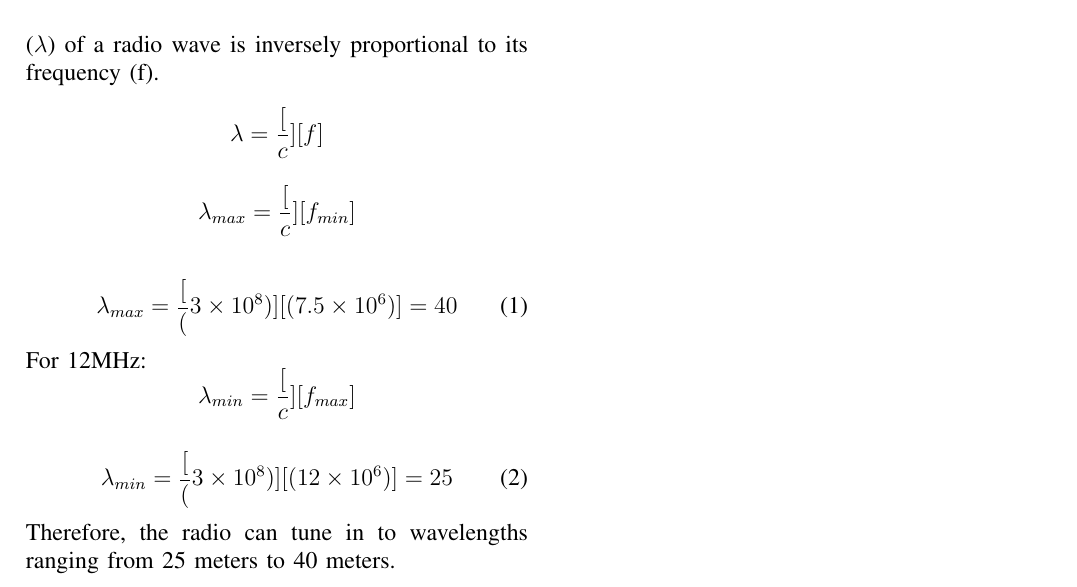
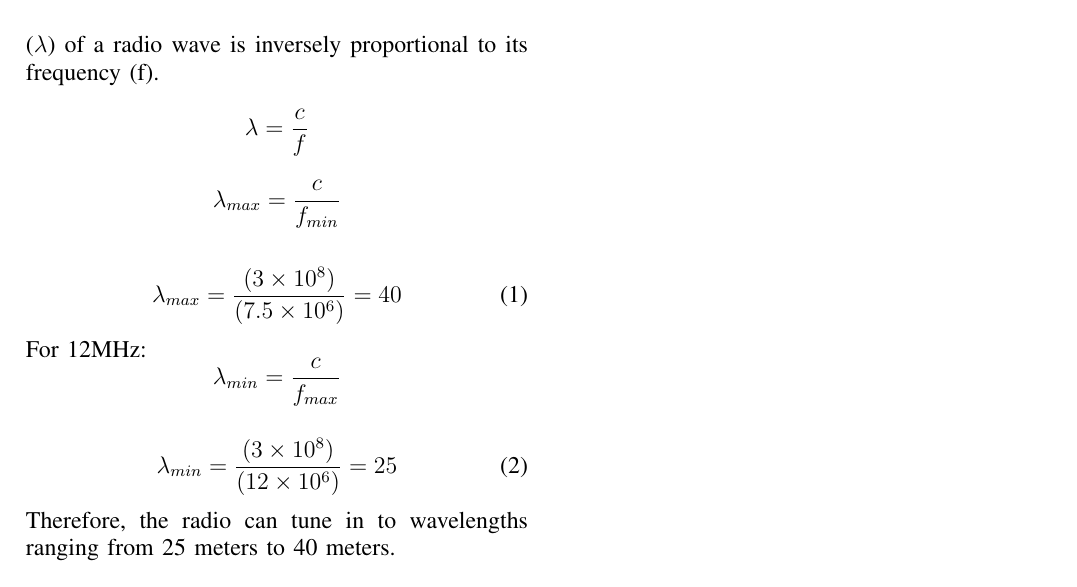
Before and after one commit to AbhilashRapolu/signals-and-systems, a LaTeX paper (problem 1/a1.tex): part of the page, cut so that both start at the same text. Compiled offline with pdfLaTeX.

Commit message:
Add files via upload

```diff
--- a/problem 1/a1.tex
+++ b/problem 1/a1.tex
@@ -25,16 +25,16 @@
 \caption{Given \, parameters list}\end{table}
 The wavelength ($\lambda$) of a radio wave is inversely proportional to its frequency (f).
 \bgroup \obeylines
-$$\lambda=\frac[c][f]$$
-$$\lambda_{max}=\frac[c][f_{min}]$$
+$$\lambda=\frac{c}{f}$$
+$$\lambda_{max}=\frac{c}{f_{min}}$$
 \egroup
 \begin{align}
-\lambda_{max}=\frac[(3\times10^{8})][(7.5\times10^{6})]=40
+\lambda_{max}=\frac{(3\times10^{8})}{(7.5\times10^{6})}=40
 \end{align}
 For 12MHz:
-$$\lambda_{min}=\frac[c][f_{max}]$$
+$$\lambda_{min}=\frac{c}{f_{max}}$$
 \begin{align}
-\lambda_{min}=\frac[(3\times10^{8})][(12\times10^{6})]=25
+\lambda_{min}=\frac{(3\times10^{8})}{(12\times10^{6})}=25
 \end{align}
 Therefore, the radio can tune in to wavelengths ranging from 25 meters to 40 meters.
 \end{document}
```
Also changed, not shown: problem 1/a1.pdf, 2 other files.
